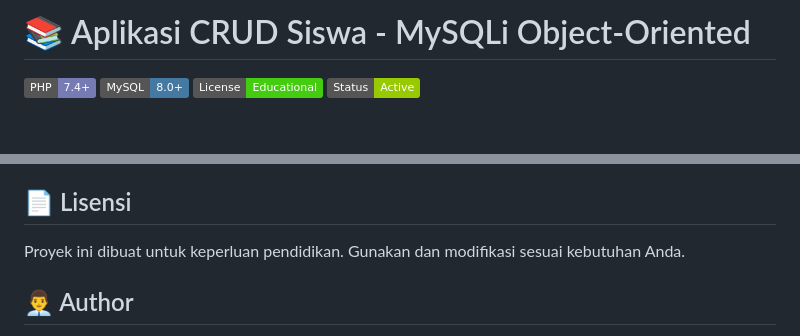
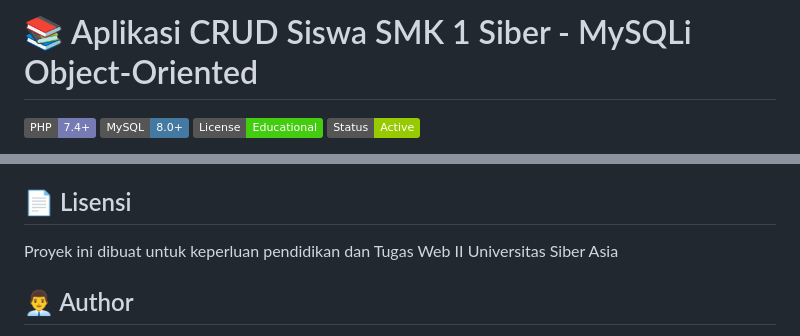
Before and after one commit to anggaa0519/TugasWebII_Angga_anggieanie, a Markdown page: README.md, 2 parts joined by grey strips. Drawn GitHub-style; badges without logos; blank space fills up the shorter version.

```diff
--- a/README.md
+++ b/README.md
@@ -1,4 +1,4 @@
-# 📚 Aplikasi CRUD Siswa - MySQLi Object-Oriented
+# 📚 Aplikasi CRUD Siswa SMK 1 Siber - MySQLi Object-Oriented
 
 [![PHP](https://img.shields.io/badge/PHP-7.4+-777BB4?style=flat&logo=php)](https://www.php.net/)
 [![MySQL](https://img.shields.io/badge/MySQL-8.0+-4479A1?style=flat&logo=mysql)](https://www.mysql.com/)
@@ -304,7 +304,7 @@ Setelah menggunakan aplikasi ini, Anda akan memahami:
 
 ## 📄 Lisensi
 
-Proyek ini dibuat untuk keperluan pendidikan. Gunakan dan modifikasi sesuai kebutuhan Anda.
+Proyek ini dibuat untuk keperluan pendidikan dan Tugas Web II Universitas Siber Asia
 
 ## 👨‍💼 Author
 
```
